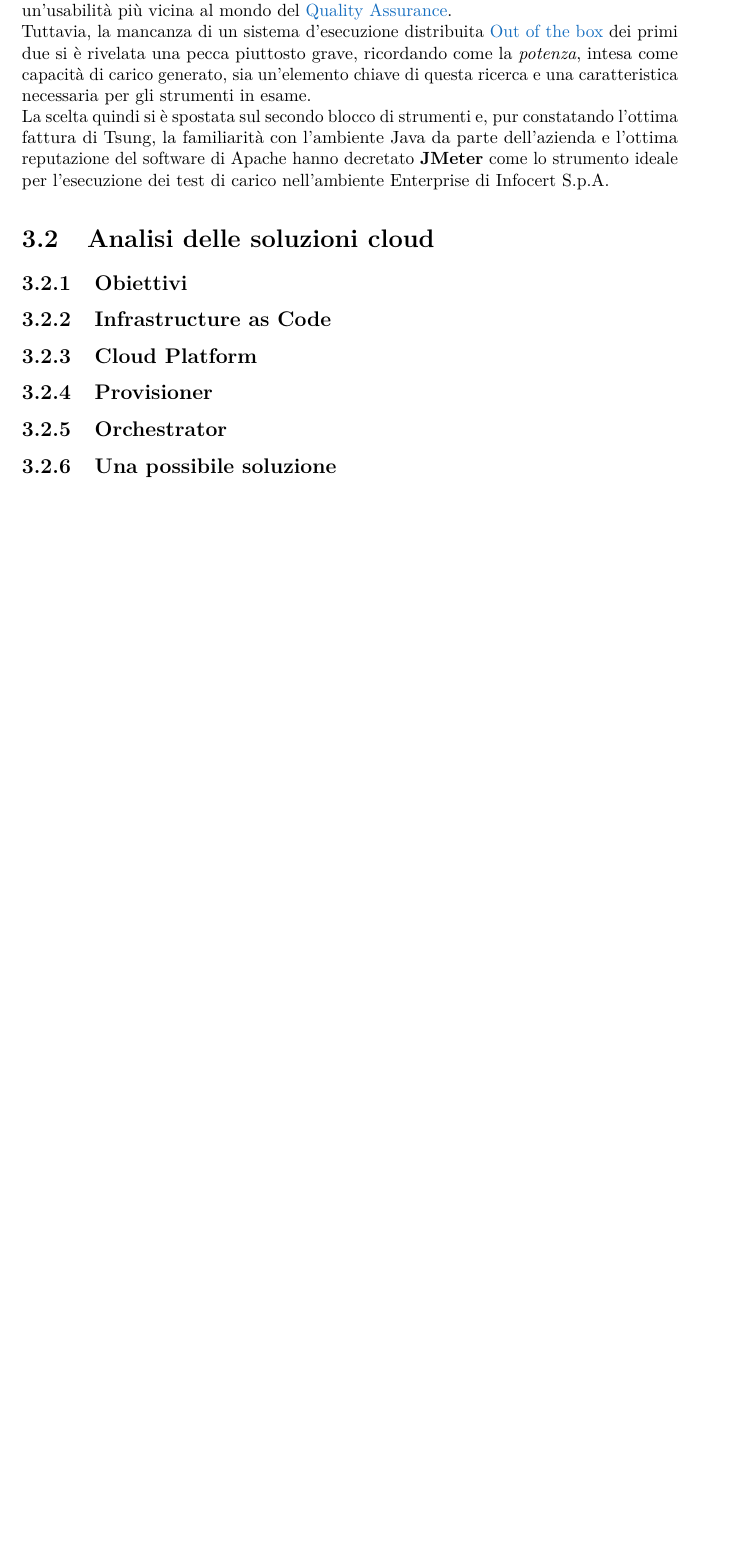
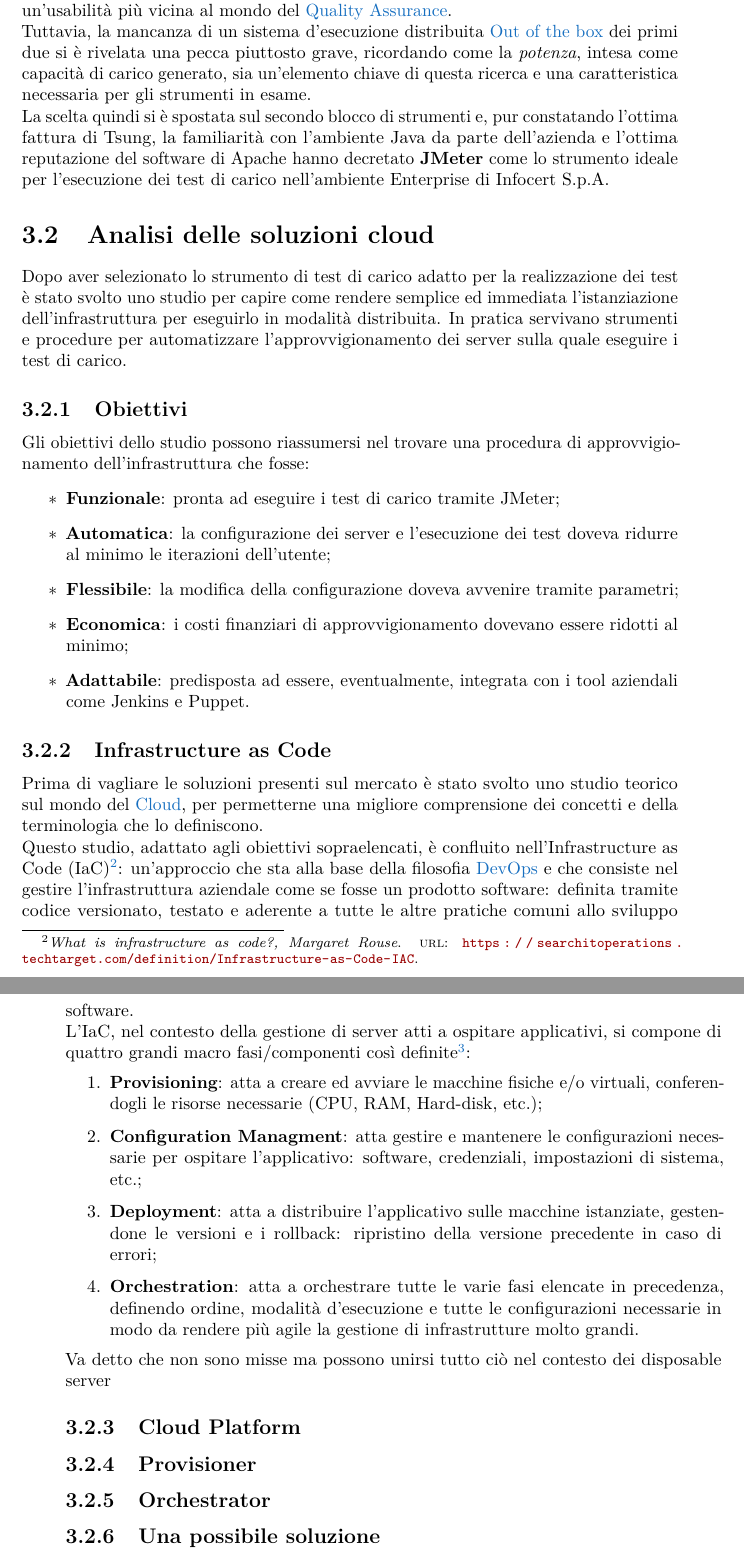
Before and after one commit to gmarraff/bachelor-thesis, a LaTeX thesis (tesi.tex, which reads capitoli/capitolo-3/analisi-cloud.tex, glossario.tex): part of page 33 of 41 before the commit and two parts of pages 33 and 34 of 43 after it, the two joined at a grey line, cut so that both start at the same text, the shorter picture padded with empty space. Compiled offline with pdfLaTeX.

Commit message:
Add analis-cloud

```diff
--- a/capitoli/capitolo-3/analisi-cloud.tex
+++ b/capitoli/capitolo-3/analisi-cloud.tex
@@ -1,8 +1,28 @@
 % !TEX encoding = UTF-8
 % !TEX TS-program = pdflatex
 % !TEX root = ../../tesi.tex
+Dopo aver selezionato lo strumento di test di carico adatto per la realizzazione dei test è stato svolto uno studio per capire come rendere semplice ed immediata l'istanziazione dell'infrastruttura per eseguirlo in modalità distribuita. In pratica servivano strumenti e procedure per automatizzare l'approvvigionamento dei server sulla quale eseguire i test di carico.
 \subsection{Obiettivi}
+Gli obiettivi dello studio possono riassumersi nel trovare una procedura di approvvigionamento dell'infrastruttura che fosse:
+\begin{itemize}
+	\item \textbf{Funzionale}: pronta ad eseguire i test di carico tramite JMeter;
+	\item \textbf{Automatica}: la configurazione dei server e l'esecuzione dei test doveva ridurre al minimo le iterazioni dell'utente;
+	\item \textbf{Flessibile}: la modifica della configurazione doveva avvenire tramite parametri;
+	\item \textbf{Economica}: i costi finanziari di approvvigionamento dovevano essere ridotti al minimo;
+	\item \textbf{Adattabile}: predisposta ad essere, eventualmente, integrata con i tool aziendali come Jenkins e Puppet.
+\end{itemize}
 \subsection{Infrastructure as Code}
+Prima di vagliare le soluzioni presenti sul mercato è stato svolto uno studio teorico sul mondo del \gls{cloud}, per permetterne una migliore comprensione dei concetti e della terminologia che lo definiscono. \\
+Questo studio, adattato agli obiettivi sopraelencati, è confluito nell'Infrastructure as Code (IaC)\footcite{article:iac}: un'approccio che sta alla base della filosofia \gls{devops} e che consiste nel gestire l'infrastruttura aziendale come se fosse un prodotto software: definita tramite codice versionato, testato e aderente a tutte le altre pratiche comuni allo sviluppo software. \\
+L'IaC, nel contesto della gestione di server atti a ospitare applicativi, si compone di quattro grandi macro fasi/componenti così definite\footcite{article:iac-components}:
+\begin{enumerate}
+	\item \textbf{Provisioning}: atta a creare ed avviare le macchine fisiche e/o virtuali, conferendogli le risorse necessarie (CPU, RAM, Hard-disk, etc.);
+	\item \textbf{Configuration Managment}: atta gestire e mantenere le configurazioni necessarie per ospitare l'applicativo: software, credenziali, impostazioni di sistema, etc.;
+	\item \textbf{Deployment}: atta a distribuire l'applicativo sulle macchine istanziate, gestendone le versioni e i rollback: ripristino della versione precedente in caso di errori;
+	\item \textbf{Orchestration}: atta a orchestrare tutte le varie fasi elencate in precedenza, definendo ordine, modalità d'esecuzione e tutte le configurazioni necessarie in modo da rendere più agile la gestione di infrastrutture molto grandi.
+\end{enumerate}
+Va detto che non sono misse ma possono unirsi
+tutto ciò nel contesto dei disposable server
 \subsection{Cloud Platform}
 \subsection{Provisioner}
 \subsection{Orchestrator}
--- a/glossario.tex
+++ b/glossario.tex
@@ -197,3 +197,10 @@
 	sort=Out of the box,
 	description={ Nell'ingegneria del software, la Quality Assurance è il processo che si occupa di verificare e validare il prodotto sviluppato}
 }
+\newglossaryentry{cloud}
+{
+	name=\glslink{cloud}{Cloud Computing},
+	text=Cloud,
+	sort=Cloud Computing,
+	description={Il Cloud Computing è un approccio moderno alla distribuzione dei servizi e alla gestione dell’infrastruttura. Sostanzialmente si tratta di affidare la gestione fisica dell’infrastruttura a piattaforme specializzate che la erogano come servizio.}
+}
```
Also changed, not shown: bibliografia.bib (+13 -1 lines), tesi.pdf.
